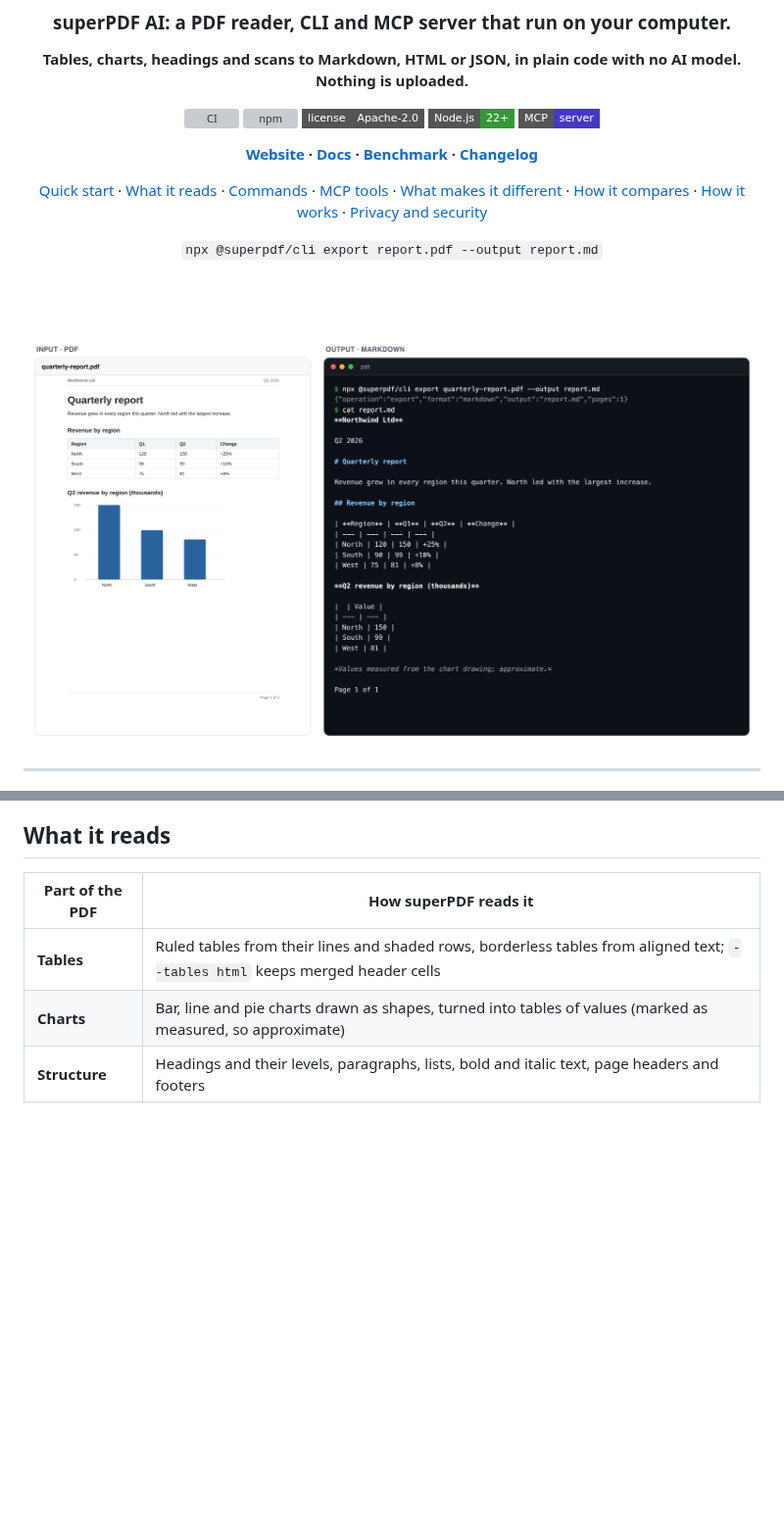
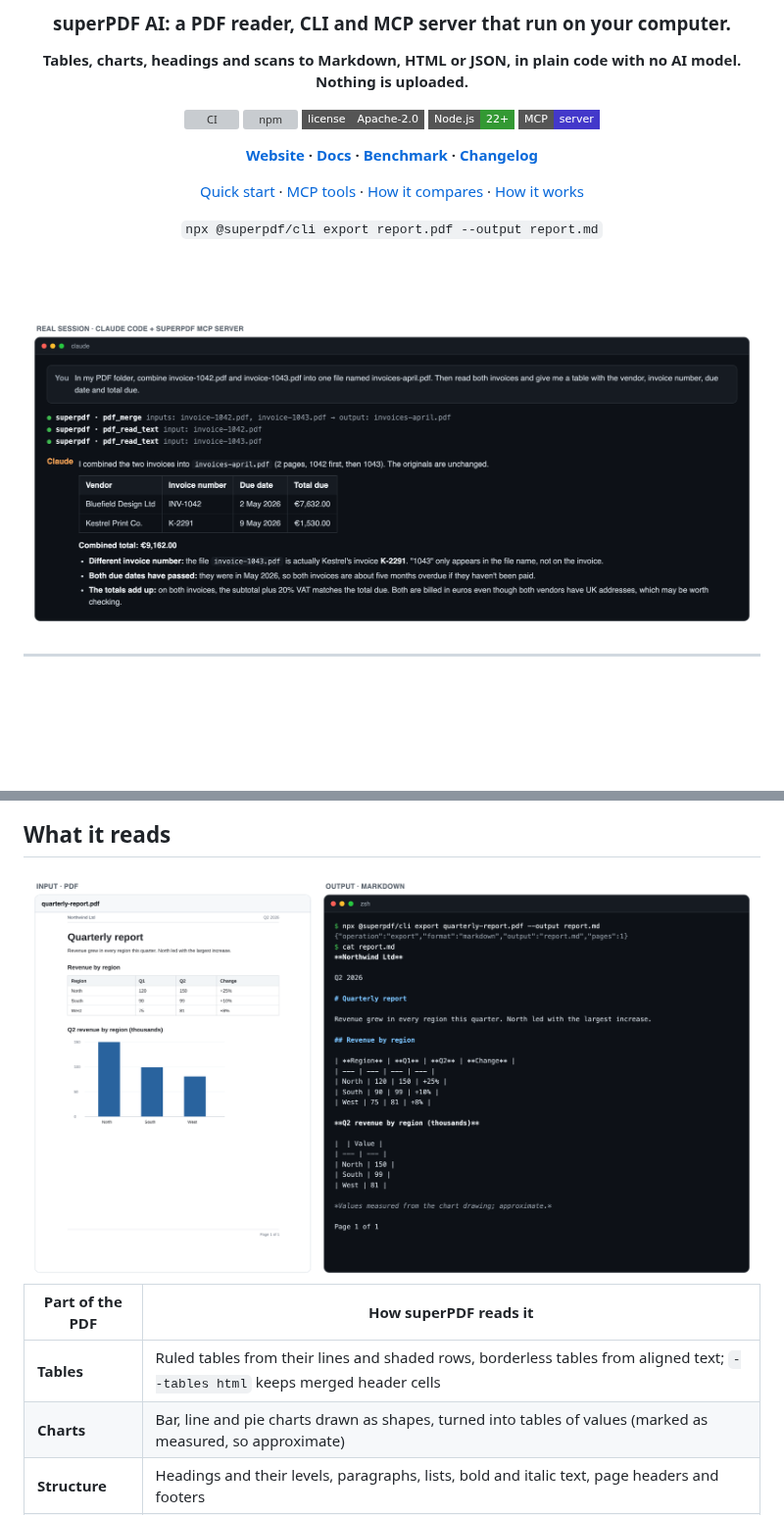
Before and after one commit to arjunprabhulal/superpdf, a Markdown page: README.md, 2 parts joined by grey strips. Shown at 98% size. Drawn GitHub-style; pictures changed too: docs/assets/agent-session.png (added); badges without logos; blank space fills up the shorter version; grey boxes are pictures that could not be loaded.

Commit message:
README: a real Claude Code session with the superPDF MCP server as the main image; shorter navigation
Co-Authored-By: Claude Opus 5.5 <noreply@anthropic.com>

```diff
--- a/README.md
+++ b/README.md
@@ -15,13 +15,13 @@
 
 **[Website](https://superpdf.ai) · [Docs](https://superpdf.ai/docs/mcp-api/command-line-tools) · [Benchmark](https://superpdf.ai/performance) · [Changelog](CHANGELOG.md)**
 
-[Quick start](#quick-start) · [What it reads](#what-it-reads) · [Commands](#commands) · [MCP tools](#mcp-tools) · [What makes it different](#what-makes-it-different) · [How it compares](#how-it-compares) · [How it works](#how-it-works) · [Privacy and security](#privacy-and-security)
+[Quick start](#quick-start) · [MCP tools](#mcp-tools) · [How it compares](#how-it-compares) · [How it works](#how-it-works)
 
 <code>npx @superpdf/cli export report.pdf --output report.md</code>
 
 <br><br>
 
-<img src="docs/assets/hero.png" alt="Input: a one-page report PDF with a table and a bar chart. Output: the Markdown superPDF writes from it, with the heading levels, the table, and the chart's values as a table" width="1000">
+<img src="docs/assets/agent-session.png" alt="A real Claude Code session: asked to combine two invoices and list their vendor, number, due date and total, Claude calls superPDF's pdf_merge and pdf_read_text tools and answers with the correct table" width="1000">
 
 </div>
 
@@ -89,6 +89,8 @@ This starts a private API on `127.0.0.1` that only this computer can reach. It p
 [superpdf.ai/docs/api](https://superpdf.ai/docs/api).
 
 ## What it reads
+
+<img src="docs/assets/pdf-to-markdown.png" alt="Input: a one-page report PDF with a table and a bar chart. Output: the Markdown superPDF writes from it, with the heading levels, the table, and the chart's values as a table" width="1000">
 
 | Part of the PDF | How superPDF reads it |
 |---|---|
```
Also changed, not shown: docs/assets/pdf-to-markdown.png (renamed from docs/assets/hero.png).
